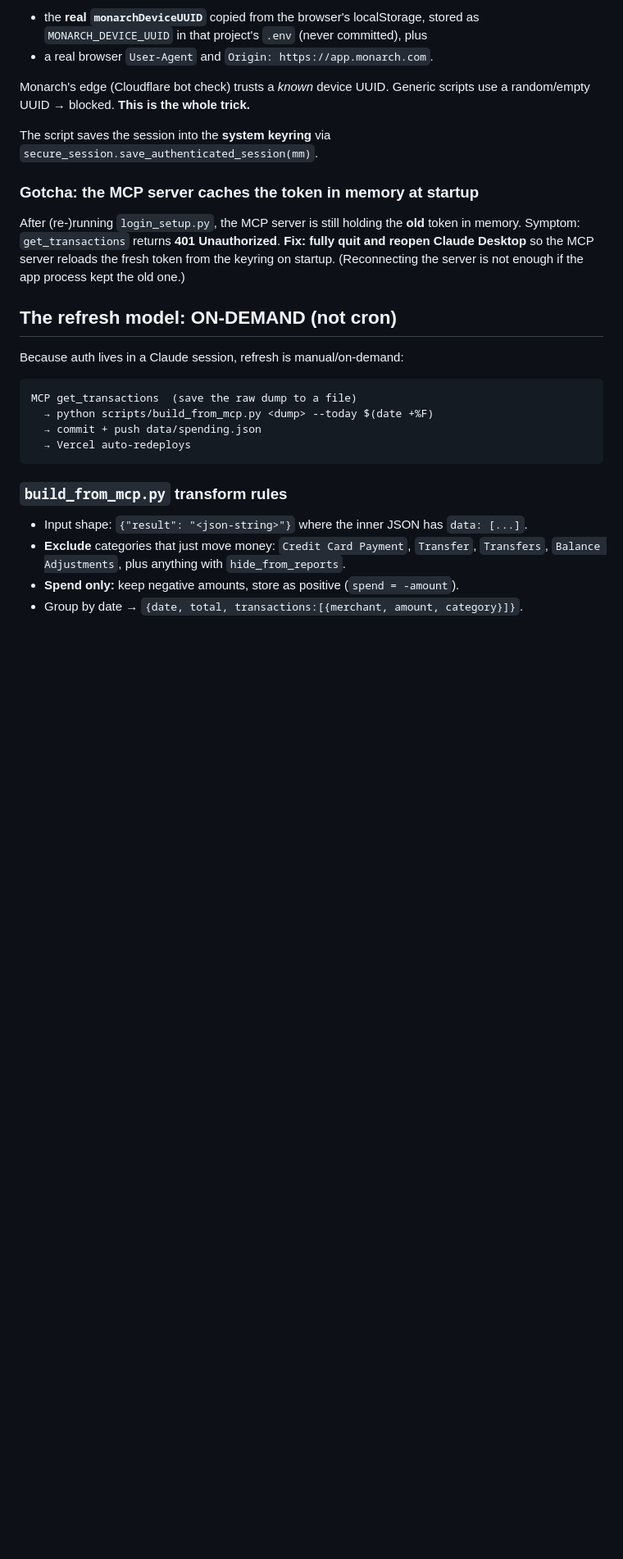
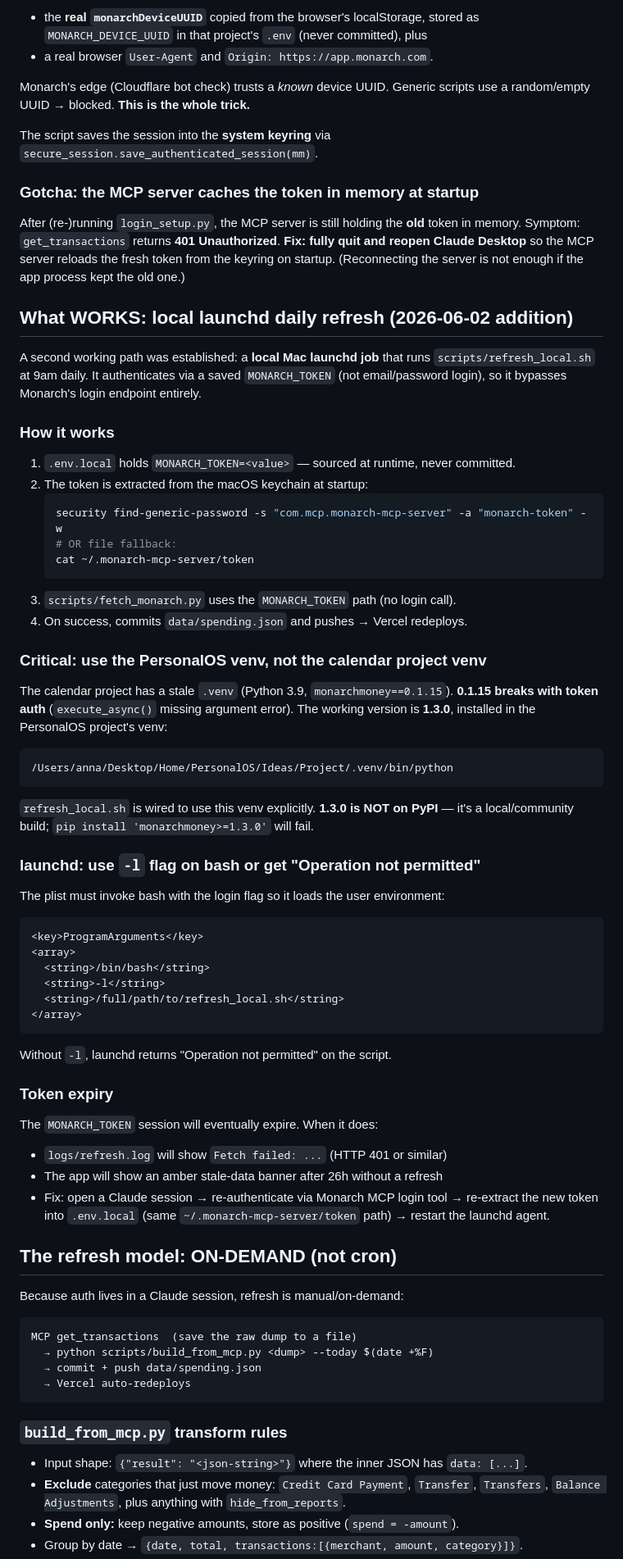
Before and after one commit to Acj3392/calendar, a Markdown page: docs/solutions/monarch-auth-and-refresh.md, the part around the change. Shown at 82% size. GitHub-like rendering; blank space fills up the shorter version.

Commit message:
docs: add launchd refresh path and token auth gotchas to solutions
Co-Authored-By: Claude Sonnet 4.6 <noreply@anthropic.com>

````diff
--- a/docs/solutions/monarch-auth-and-refresh.md
+++ b/docs/solutions/monarch-auth-and-refresh.md
@@ -72,6 +72,54 @@ token in memory. Symptom: `get_transactions` returns **401 Unauthorized**.
 token from the keyring on startup. (Reconnecting the server is not enough if the
 app process kept the old one.)
 
+## What WORKS: local launchd daily refresh (2026-06-02 addition)
+
+A second working path was established: a **local Mac launchd job** that runs
+`scripts/refresh_local.sh` at 9am daily. It authenticates via a saved
+`MONARCH_TOKEN` (not email/password login), so it bypasses Monarch's login
+endpoint entirely.
+
+### How it works
+1. `.env.local` holds `MONARCH_TOKEN=<value>` — sourced at runtime, never committed.
+2. The token is extracted from the macOS keychain at startup:
+   ```bash
+   security find-generic-password -s "com.mcp.monarch-mcp-server" -a "monarch-token" -w
+   # OR file fallback:
+   cat ~/.monarch-mcp-server/token
+   ```
+3. `scripts/fetch_monarch.py` uses the `MONARCH_TOKEN` path (no login call).
+4. On success, commits `data/spending.json` and pushes → Vercel redeploys.
+
+### Critical: use the PersonalOS venv, not the calendar project venv
+The calendar project has a stale `.venv` (Python 3.9, `monarchmoney==0.1.15`).
+**0.1.15 breaks with token auth** (`execute_async()` missing argument error).
+The working version is **1.3.0**, installed in the PersonalOS project's venv:
+```
+/Users/anna/Desktop/Home/PersonalOS/Ideas/Project/.venv/bin/python
+```
+`refresh_local.sh` is wired to use this venv explicitly. **1.3.0 is NOT on PyPI** —
+it's a local/community build; `pip install 'monarchmoney>=1.3.0'` will fail.
+
+### launchd: use `-l` flag on bash or get "Operation not permitted"
+The plist must invoke bash with the login flag so it loads the user environment:
+```xml
+<key>ProgramArguments</key>
+<array>
+  <string>/bin/bash</string>
+  <string>-l</string>
+  <string>/full/path/to/refresh_local.sh</string>
+</array>
+```
+Without `-l`, launchd returns "Operation not permitted" on the script.
+
+### Token expiry
+The `MONARCH_TOKEN` session will eventually expire. When it does:
+- `logs/refresh.log` will show `Fetch failed: ...` (HTTP 401 or similar)
+- The app will show an amber stale-data banner after 26h without a refresh
+- Fix: open a Claude session → re-authenticate via Monarch MCP login tool →
+  re-extract the new token into `.env.local` (same `~/.monarch-mcp-server/token`
+  path) → restart the launchd agent.
+
 ## The refresh model: ON-DEMAND (not cron)
 
 Because auth lives in a Claude session, refresh is manual/on-demand:
````
